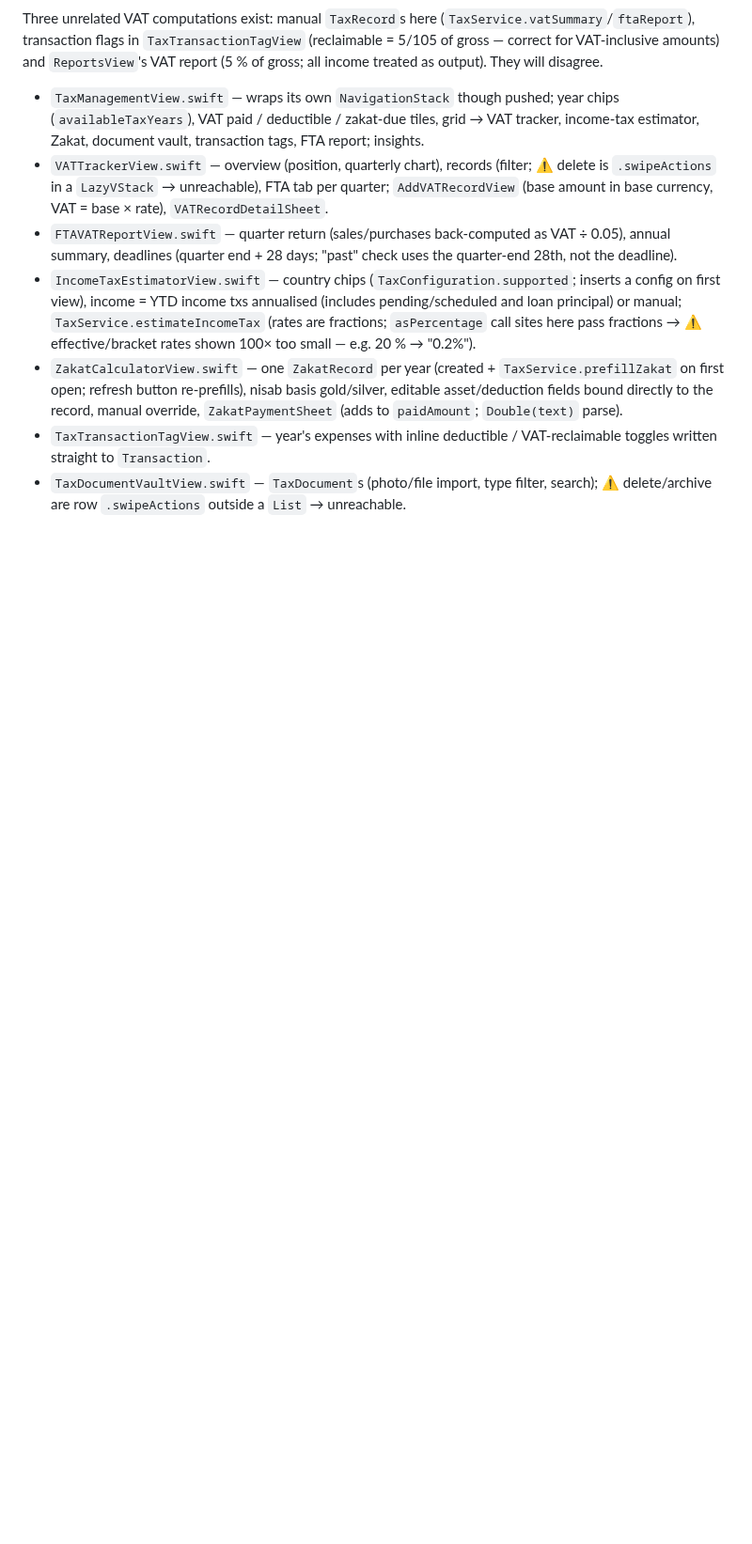
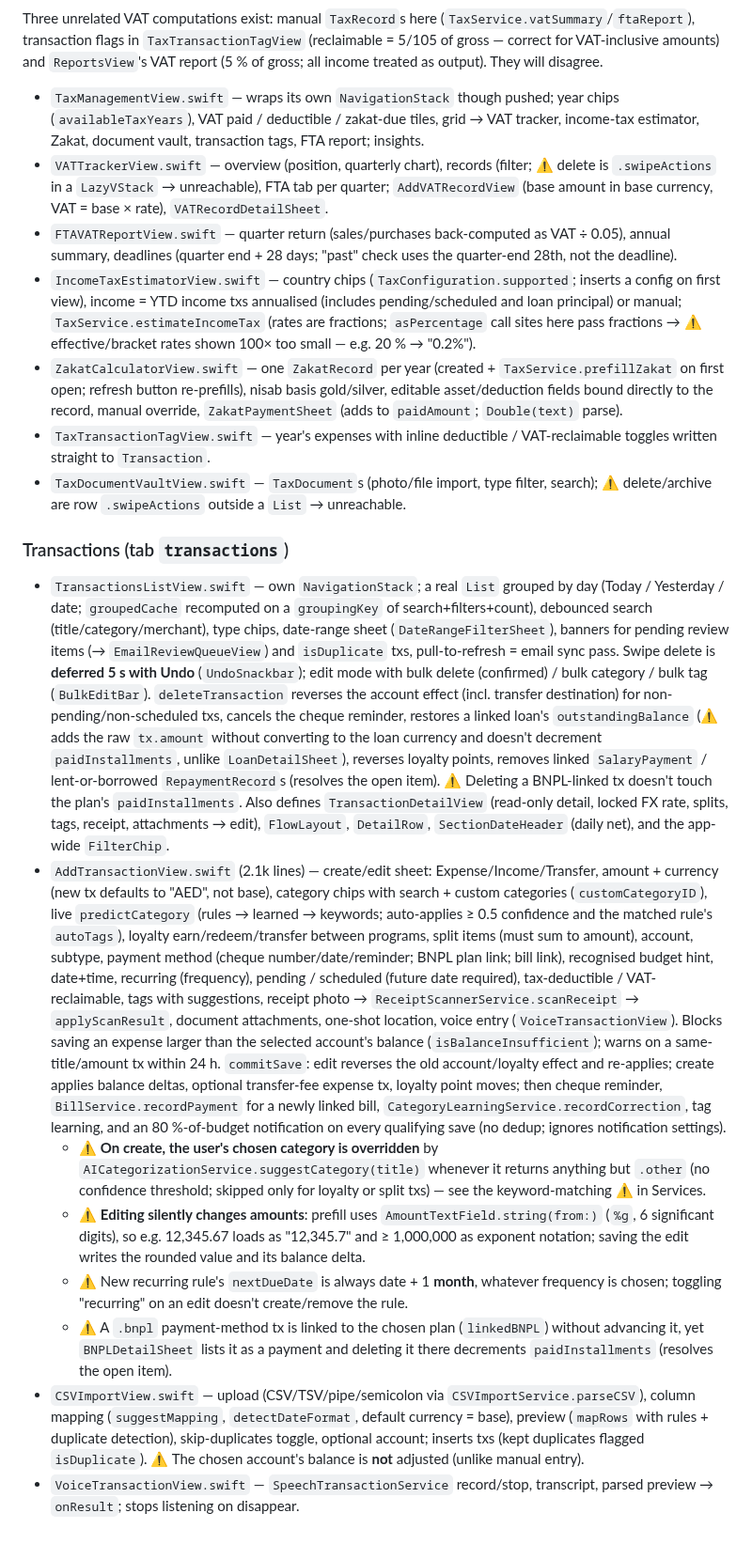
Before and after one commit to m0hd1121/Fintrack1, a Markdown page: docs/ai/code-map.md, the part around the change. Shown at 94% size. Drawn GitHub-style; blank space fills up the shorter version.

Commit message:
AI reference docs: code map for Transactions (Features complete)
Co-Authored-By: Claude Opus 5.5 <noreply@anthropic.com>
Claude-Session: https://claude.ai/code/session_0184drdhsbQaLBZdmiCL34Jj

```diff
--- a/docs/ai/code-map.md
+++ b/docs/ai/code-map.md
@@ -274,3 +274,13 @@ Three unrelated VAT computations exist: manual `TaxRecord`s here (`TaxService.va
 - `ZakatCalculatorView.swift` — one `ZakatRecord` per year (created + `TaxService.prefillZakat` on first open; refresh button re-prefills), nisab basis gold/silver, editable asset/deduction fields bound directly to the record, manual override, `ZakatPaymentSheet` (adds to `paidAmount`; `Double(text)` parse).
 - `TaxTransactionTagView.swift` — year's expenses with inline deductible / VAT-reclaimable toggles written straight to `Transaction`.
 - `TaxDocumentVaultView.swift` — `TaxDocument`s (photo/file import, type filter, search); ⚠ delete/archive are row `.swipeActions` outside a `List` → unreachable.
+
+### Transactions (tab `transactions`)
+- `TransactionsListView.swift` — own `NavigationStack`; a real `List` grouped by day (Today / Yesterday / date; `groupedCache` recomputed on a `groupingKey` of search+filters+count), debounced search (title/category/merchant), type chips, date-range sheet (`DateRangeFilterSheet`), banners for pending review items (→ `EmailReviewQueueView`) and `isDuplicate` txs, pull-to-refresh = email sync pass. Swipe delete is **deferred 5 s with Undo** (`UndoSnackbar`); edit mode with bulk delete (confirmed) / bulk category / bulk tag (`BulkEditBar`). `deleteTransaction` reverses the account effect (incl. transfer destination) for non-pending/non-scheduled txs, cancels the cheque reminder, restores a linked loan's `outstandingBalance` (⚠ adds the raw `tx.amount` without converting to the loan currency and doesn't decrement `paidInstallments`, unlike `LoanDetailSheet`), reverses loyalty points, removes linked `SalaryPayment` / lent-or-borrowed `RepaymentRecord`s (resolves the open item). ⚠ Deleting a BNPL-linked tx doesn't touch the plan's `paidInstallments`. Also defines `TransactionDetailView` (read-only detail, locked FX rate, splits, tags, receipt, attachments → edit), `FlowLayout`, `DetailRow`, `SectionDateHeader` (daily net), and the app-wide `FilterChip`.
+- `AddTransactionView.swift` (2.1k lines) — create/edit sheet: Expense/Income/Transfer, amount + currency (new tx defaults to "AED", not base), category chips with search + custom categories (`customCategoryID`), live `predictCategory` (rules → learned → keywords; auto-applies ≥ 0.5 confidence and the matched rule's `autoTags`), loyalty earn/redeem/transfer between programs, split items (must sum to amount), account, subtype, payment method (cheque number/date/reminder; BNPL plan link; bill link), recognised budget hint, date+time, recurring (frequency), pending / scheduled (future date required), tax-deductible / VAT-reclaimable, tags with suggestions, receipt photo → `ReceiptScannerService.scanReceipt` → `applyScanResult`, document attachments, one-shot location, voice entry (`VoiceTransactionView`). Blocks saving an expense larger than the selected account's balance (`isBalanceInsufficient`); warns on a same-title/amount tx within 24 h. `commitSave`: edit reverses the old account/loyalty effect and re-applies; create applies balance deltas, optional transfer-fee expense tx, loyalty point moves; then cheque reminder, `BillService.recordPayment` for a newly linked bill, `CategoryLearningService.recordCorrection`, tag learning, and an 80 %-of-budget notification on every qualifying save (no dedup; ignores notification settings).
+  - ⚠ **On create, the user's chosen category is overridden** by `AICategorizationService.suggestCategory(title)` whenever it returns anything but `.other` (no confidence threshold; skipped only for loyalty or split txs) — see the keyword-matching ⚠ in Services.
+  - ⚠ **Editing silently changes amounts**: prefill uses `AmountTextField.string(from:)` (`%g`, 6 significant digits), so e.g. 12,345.67 loads as "12,345.7" and ≥ 1,000,000 as exponent notation; saving the edit writes the rounded value and its balance delta.
+  - ⚠ New recurring rule's `nextDueDate` is always date + 1 **month**, whatever frequency is chosen; toggling "recurring" on an edit doesn't create/remove the rule.
+  - ⚠ A `.bnpl` payment-method tx is linked to the chosen plan (`linkedBNPL`) without advancing it, yet `BNPLDetailSheet` lists it as a payment and deleting it there decrements `paidInstallments` (resolves the open item).
+- `CSVImportView.swift` — upload (CSV/TSV/pipe/semicolon via `CSVImportService.parseCSV`), column mapping (`suggestMapping`, `detectDateFormat`, default currency = base), preview (`mapRows` with rules + duplicate detection), skip-duplicates toggle, optional account; inserts txs (kept duplicates flagged `isDuplicate`). ⚠ The chosen account's balance is **not** adjusted (unlike manual entry).
+- `VoiceTransactionView.swift` — `SpeechTransactionService` record/stop, transcript, parsed preview → `onResult`; stops listening on disappear.
```
Also changed, not shown: docs/ai/review-progress.md (+5 -5 lines).
